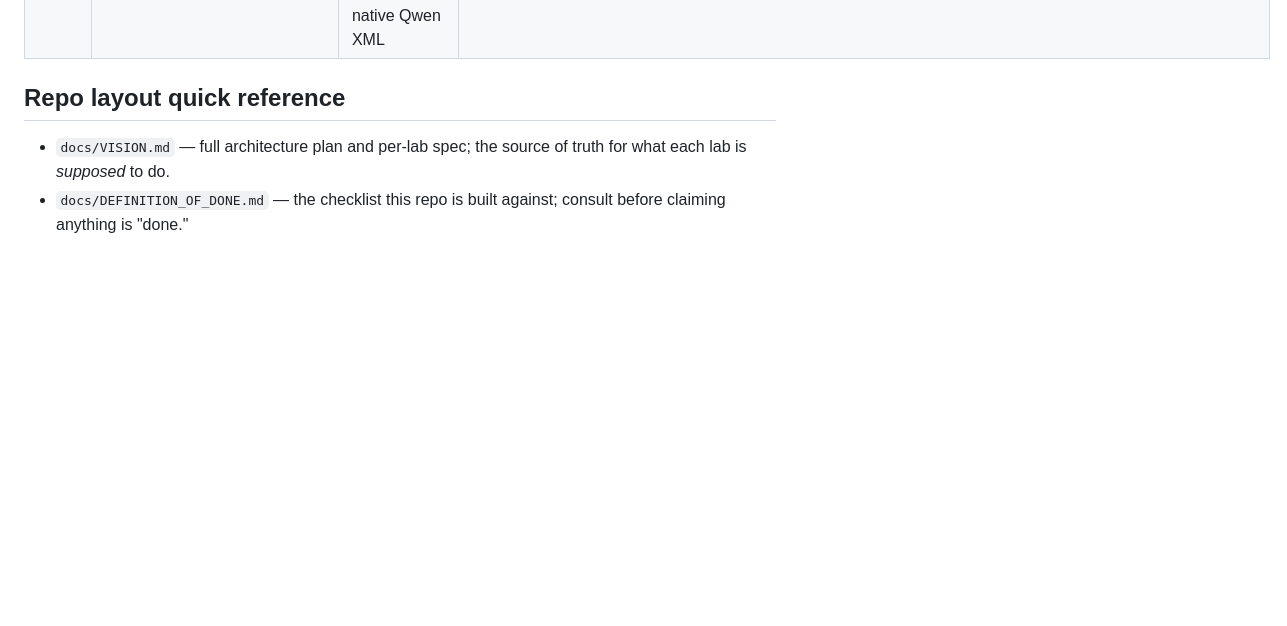
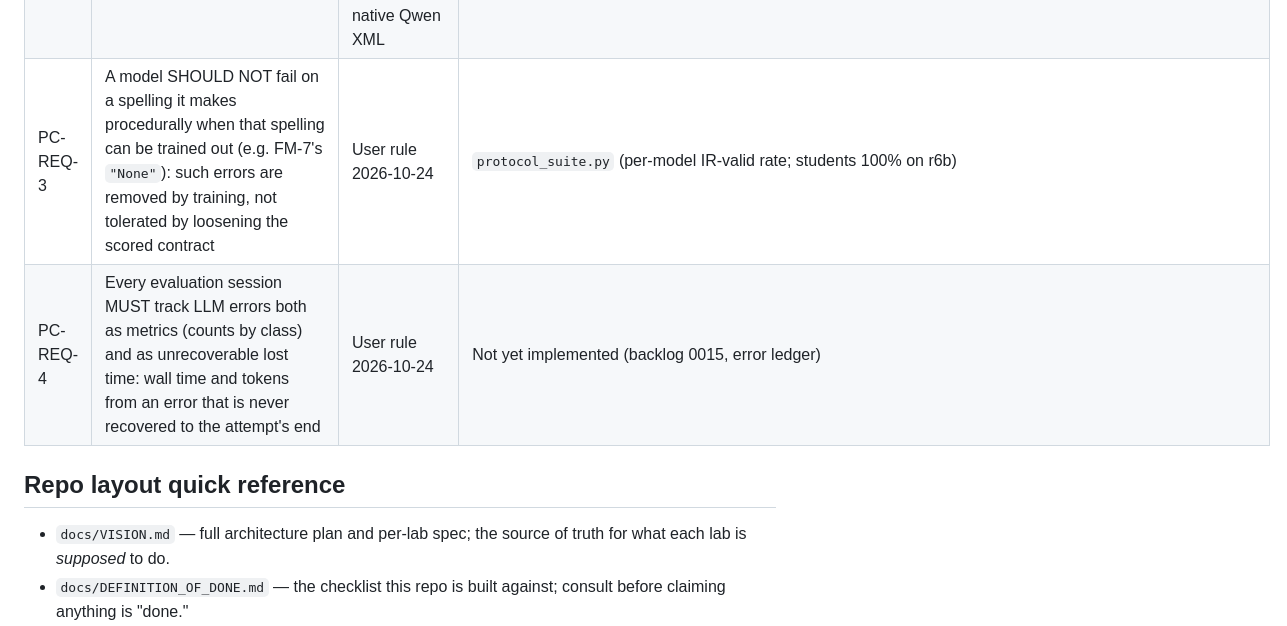
Before and after one commit to fungible-farm/nem-poweragent-lab, a Markdown page: AGENTS.md, the part around the change. Rendered like a GitHub page; blank space fills up the shorter version.

Commit message:
Record PC-REQ-3 (train out procedural spellings) and PC-REQ-4 (error metrics and unrecoverable lost time)
Co-Authored-By: Claude Opus 5.5 <noreply@anthropic.com>
Claude-Session: https://claude.ai/code/session_01GMBbHm4AC1Xrde4p2XB9Bk

```diff
--- a/AGENTS.md
+++ b/AGENTS.md
@@ -208,6 +208,8 @@ verification until gate G1.
 |---|---|---|---|
 | PC-REQ-1 | Every number in a final answer comes from that attempt's tool responses or its prompt; any other number fails the attempt in both the strict and the solver-verified scores | User rule 2026-10-22 ("never guess or make up numbers"); FM-19 student | `powercoder/inference/test_provenance.py`, `test_failure_modes.py::test_an_answer_with_numbers_no_tool_produced_is_fabricated` |
 | PC-REQ-2 | Strict tool calling is studied as its own 2×2 arm on the smoke suite: server `--tool-strict-level` {auto, parameter} × first turn {auto, `required`}, every comparison naming exactly the conditions it spans (`compare_agents.CONDITIONS`). No grammar is stored here: vLLM builds the model-native tool grammar per request from the request's tools, and the prompt is unchanged | Forced-arm decision 2026-10-22 (item 5); independent review 2026-10-23 (backlog 0011: forcing and schema enforcement must not be confounded); measured live: forced replies were native Qwen XML | `test_tool_probe.py::test_required_tool_choice_applies_to_the_first_turn_only`, `test_compare_agents.py::test_a_different_server_strict_level_must_be_named`, `training/test_run_agent_study.py::test_strict_arm_is_a_2x2_per_model_compared_with_its_own_baseline` |
+| PC-REQ-3 | A model SHOULD NOT fail on a spelling it makes procedurally when that spelling can be trained out (e.g. FM-7's `"None"`): such errors are removed by training, not tolerated by loosening the scored contract | User rule 2026-10-24 | `protocol_suite.py` (per-model IR-valid rate; students 100% on r6b) |
+| PC-REQ-4 | Every evaluation session MUST track LLM errors both as metrics (counts by class) and as unrecoverable lost time: wall time and tokens from an error that is never recovered to the attempt's end | User rule 2026-10-24 | Not yet implemented (backlog 0015, error ledger) |
 
 ## Repo layout quick reference
 
```
